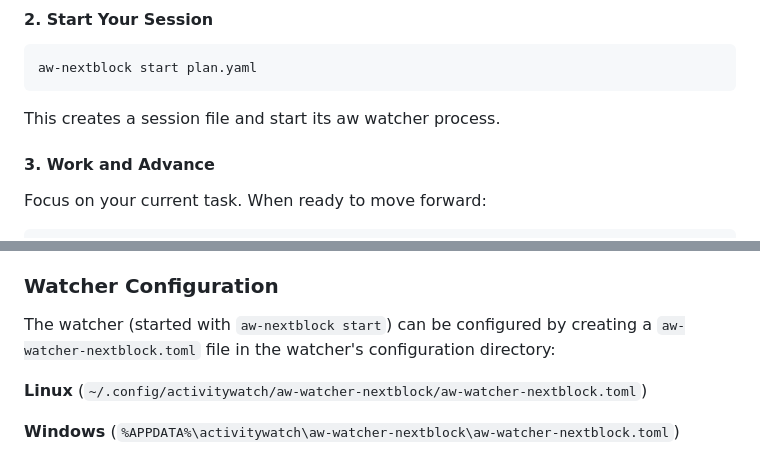
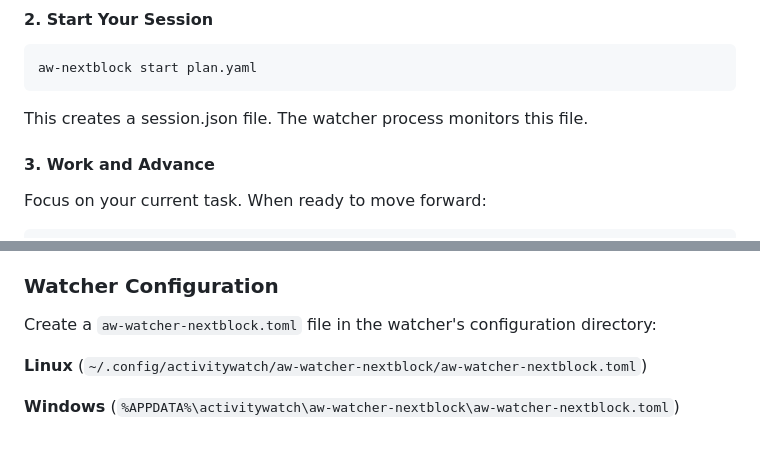
Before and after one commit to felixzsh/aw-timeblock, a Markdown page: README.md, 2 parts joined by grey strips. GitHub-like rendering.

````diff
--- a/README.md
+++ b/README.md
@@ -101,7 +110,7 @@ Durations are estimates, not limits.
 aw-nextblock start plan.yaml
 ```
 
-This creates a session file and start its aw watcher process.
+This creates a session.json file. The watcher process monitors this file.
 
 #### 3. Work and Advance
 
@@ -176,7 +196,7 @@ aw-watcher-nextblock = "/path/to/your/visualization/folder/"
 
 ### Watcher Configuration
 
-The watcher (started with `aw-nextblock start`) can be configured by creating a `aw-watcher-nextblock.toml` file in the watcher's configuration directory:
+Create a `aw-watcher-nextblock.toml` file in the watcher's configuration directory:
 
 **Linux** (`~/.config/activitywatch/aw-watcher-nextblock/aw-watcher-nextblock.toml`)
 
````
Also changed, not shown: other parts of README.md (+24 -11 lines).
